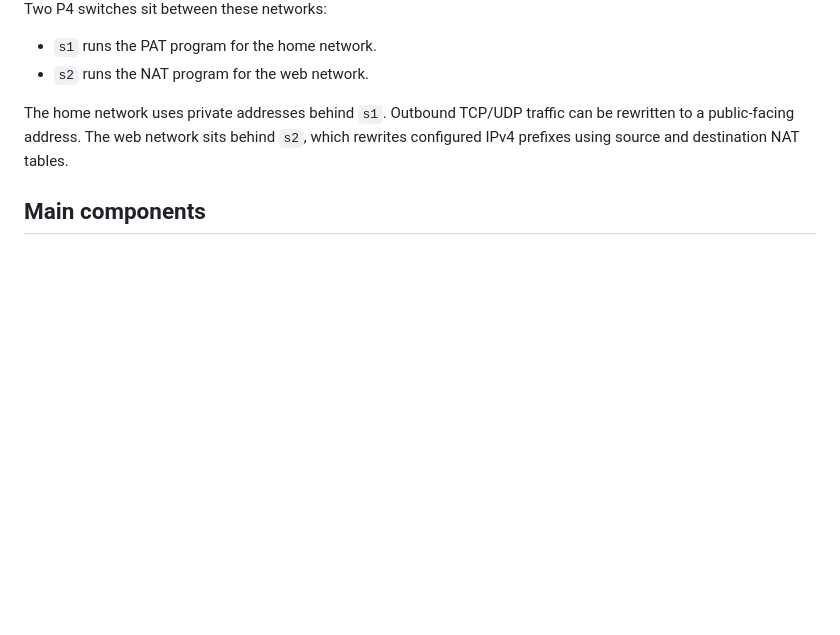
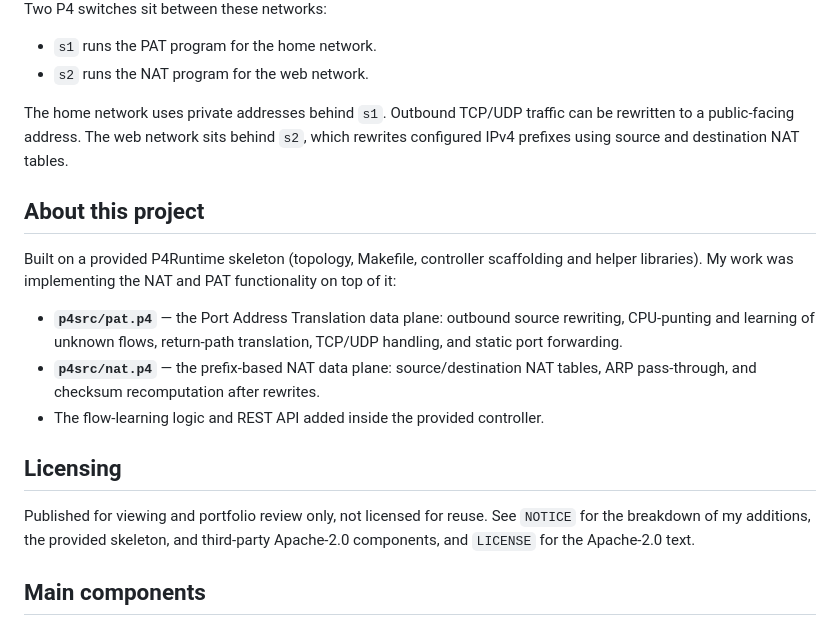
Before and after one commit to eniat/p4-networking, a Markdown page: README.md, the part around the change. Rendered like a GitHub page; blank space fills up the shorter version.

Commit message:
Update README with project details and licensing

```diff
--- a/README.md
+++ b/README.md
@@ -22,6 +22,25 @@ Two P4 switches sit between these networks:
 - `s2` runs the NAT program for the web network.
 
 The home network uses private addresses behind `s1`. Outbound TCP/UDP traffic can be rewritten to a public-facing address. The web network sits behind `s2`, which rewrites configured IPv4 prefixes using source and destination NAT tables.
+
+## About this project
+
+Built on a provided P4Runtime skeleton (topology, Makefile, controller
+scaffolding and helper libraries). My work was implementing the NAT and PAT
+functionality on top of it:
+
+- **`p4src/pat.p4`** — the Port Address Translation data plane: outbound
+  source rewriting, CPU-punting and learning of unknown flows, return-path
+  translation, TCP/UDP handling, and static port forwarding.
+- **`p4src/nat.p4`** — the prefix-based NAT data plane: source/destination
+  NAT tables, ARP pass-through, and checksum recomputation after rewrites.
+- The flow-learning logic and REST API added inside the provided controller.
+
+## Licensing
+
+Published for viewing and portfolio review only, not licensed for reuse.
+See `NOTICE` for the breakdown of my additions, the provided skeleton, and
+third-party Apache-2.0 components, and `LICENSE` for the Apache-2.0 text.
 
 ## Main components
 
```
